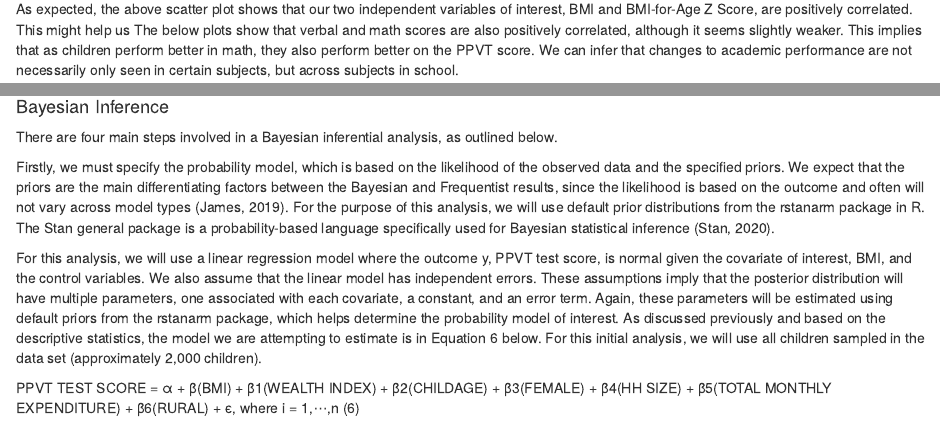
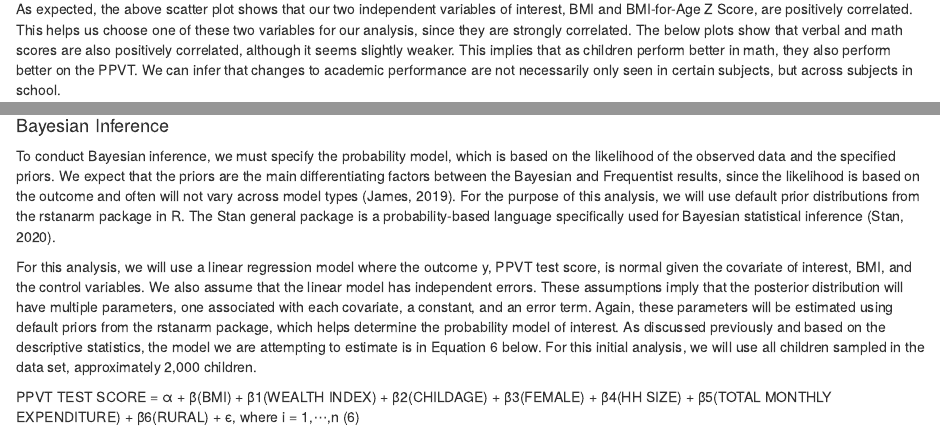
Before and after one commit to rniyer/finalproject, an R Markdown document (bayesapplication.Rmd): the page in a window 1100 px wide, from 2980 px down, and a second part further down, joined at a grey line. The pictures show the output file bayesapplication.html that the author committed with the source, opened offline.

Commit message:
final changes to application component

````diff
--- a/bayesapplication.Rmd
+++ b/bayesapplication.Rmd
@@ -70,7 +70,7 @@ ggplot(data = younglives,
 
 ```
 
-As expected, the above scatter plot shows that our two independent variables of interest, BMI and BMI-for-Age Z Score, are positively correlated. This might help us The below plots show that verbal and math scores are also positively correlated, although it seems slightly weaker. This implies that as children perform better in math, they also perform better on the PPVT score. We can infer that changes to academic performance are not necessarily only seen in certain subjects, but across subjects in school.
+As expected, the above scatter plot shows that our two independent variables of interest, BMI and BMI-for-Age Z Score, are positively correlated. This helps us choose one of these two variables for our analysis, since they are strongly correlated. The below plots show that verbal and math scores are also positively correlated, although it seems slightly weaker. This implies that as children perform better in math, they also perform better on the PPVT. We can infer that changes to academic performance are not necessarily only seen in certain subjects, but across subjects in school.
 
 ```{r scatter-scores, message = FALSE}
 # Test scores across subjects
@@ -177,11 +177,9 @@ ggplot(younglives, aes(x = r3math_corrected_rasch)) +
 
 
 #### Bayesian Inference
-There are four main steps involved in a Bayesian inferential analysis, as outlined below.
+To conduct Bayesian inference, we must specify the probability model, which is based on the likelihood of the observed data and the specified priors. We expect that the priors are the main differentiating factors between the Bayesian and Frequentist results, since the likelihood is based on the outcome and often will not vary across model types (James, 2019). For the purpose of this analysis, we will use default prior distributions from the rstanarm package in R. The Stan general package is a probability-based language specifically used for Bayesian statistical inference (Stan, 2020).
 
-Firstly, we must specify the probability model, which is based on the likelihood of the observed data and the specified priors. We expect that the priors are the main differentiating factors between the Bayesian and Frequentist results, since the likelihood is based on the outcome and often will not vary across model types (James, 2019). For the purpose of this analysis, we will use default prior distributions from the rstanarm package in R. The Stan general package is a probability-based language specifically used for Bayesian statistical inference (Stan, 2020).
-
-For this analysis, we will use a linear regression model where the outcome y, PPVT test score, is normal given the covariate of interest, BMI, and the control variables. We also assume that the linear model has independent errors. These assumptions imply that the posterior distribution will have multiple parameters, one associated with each covariate, a constant, and an error term. Again, these parameters will be estimated using default priors from the rstanarm package, which helps determine the probability model of interest. As discussed previously and based on the descriptive statistics, the model we are attempting to estimate is in Equation 6 below. For this initial analysis, we will use all children sampled in the data set (approximately 2,000 children).
+For this analysis, we will use a linear regression model where the outcome y, PPVT test score, is normal given the covariate of interest, BMI, and the control variables. We also assume that the linear model has independent errors. These assumptions imply that the posterior distribution will have multiple parameters, one associated with each covariate, a constant, and an error term. Again, these parameters will be estimated using default priors from the rstanarm package, which helps determine the probability model of interest. As discussed previously and based on the descriptive statistics, the model we are attempting to estimate is in Equation 6 below. For this initial analysis, we will use all children sampled in the data set, approximately 2,000 children.
 
 PPVT TEST SCORE = α + β(BMI) + β1(WEALTH INDEX) + β2(CHILDAGE) + β3(FEMALE) + β4(HH SIZE) + β5(TOTAL MONTHLY EXPENDITURE) + β6(RURAL) + ϵ, where i = 1,⋯,n     (6)
 
````
Also changed, not shown: bayesapplication.html.
